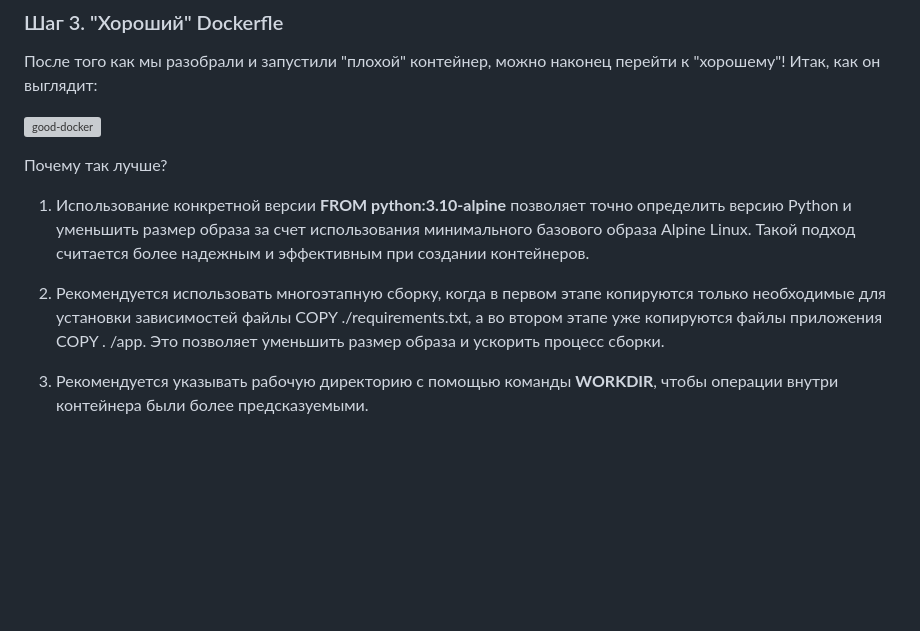
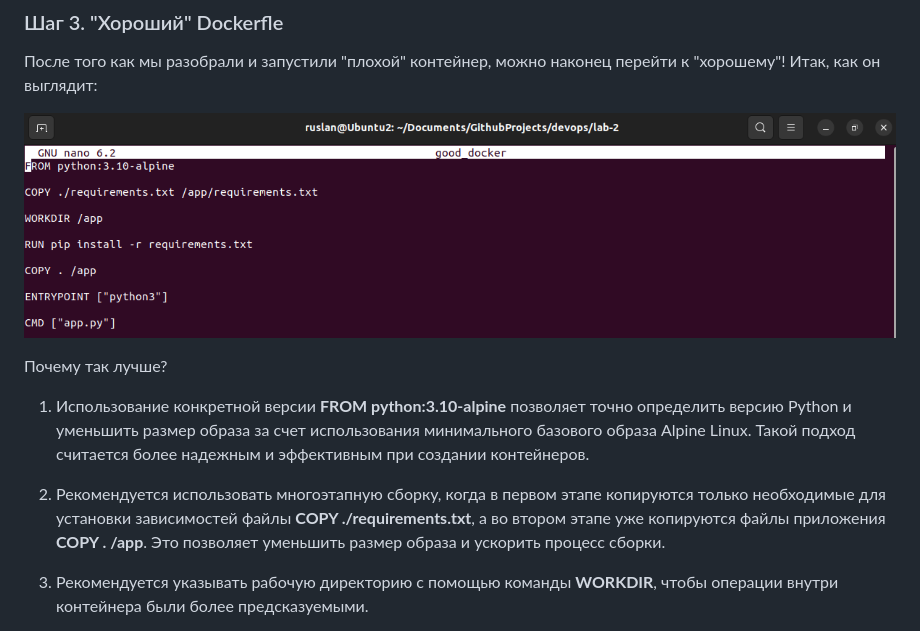
Before and after one commit to Jesusya-26/clouds-devops, a Markdown page: lab-2/README.md, the part around the change. GitHub-like rendering; blank space fills up the shorter version; grey boxes are pictures that could not be loaded.

Commit message:
lab-2 readme

```diff
--- a/lab-2/README.md
+++ b/lab-2/README.md
@@ -52,13 +52,13 @@
 
 После того как мы разобрали и запустили "плохой" контейнер, можно наконец перейти к "хорошему"! Итак, как он выглядит:
 
-![good-docker](./screenshots/good-docker.png)
+![good-docker](./screenshots/good_docker.png)
 
 Почему так лучше?
 
 1. Использование конкретной версии **FROM python:3.10-alpine** позволяет точно определить версию Python и уменьшить размер образа за счет использования минимального базового образа Alpine Linux. Такой подход считается более надежным и эффективным при создании контейнеров.
 
-2. Рекомендуется использовать многоэтапную сборку, когда в первом этапе копируются только необходимые для установки зависимостей файлы COPY ./requirements.txt, а во втором этапе уже копируются файлы приложения COPY . /app. Это позволяет уменьшить размер образа и ускорить процесс сборки.
+2. Рекомендуется использовать многоэтапную сборку, когда в первом этапе копируются только необходимые для установки зависимостей файлы **COPY ./requirements.txt**, а во втором этапе уже копируются файлы приложения **COPY . /app**. Это позволяет уменьшить размер образа и ускорить процесс сборки.
 
 3. Рекомендуется указывать рабочую директорию с помощью команды **WORKDIR**, чтобы операции внутри контейнера были более предсказуемыми.
 
```
